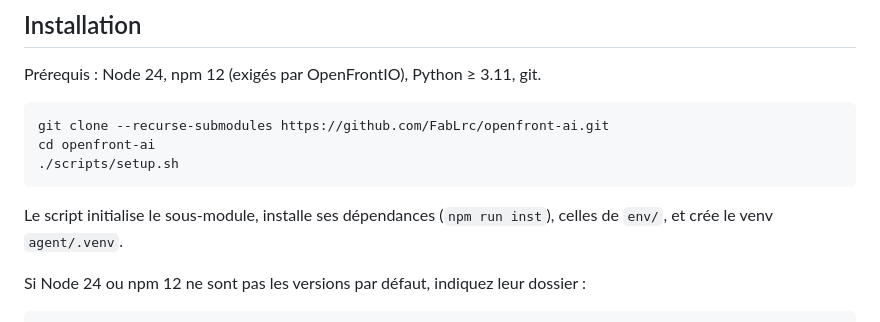
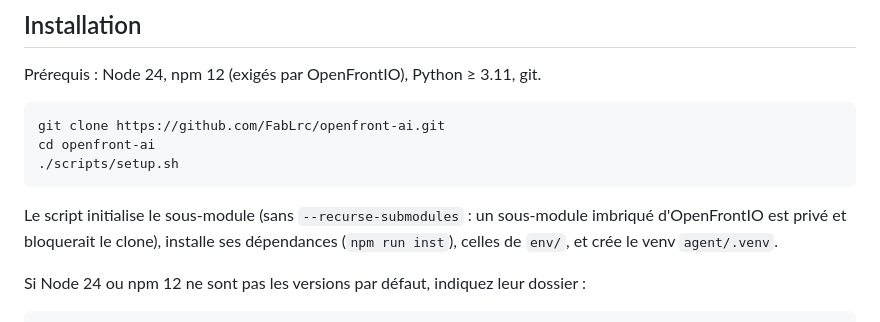
Before and after one commit to FabLrc/openfront-ai, a Markdown page: README.md, the part around the change. Rendered like a GitHub page.

Commit message:
Documentation : cloner sans --recurse-submodules, tout est sur main

````diff
--- a/README.md
+++ b/README.md
@@ -26,12 +26,13 @@ affiche la partie en direct.
 Prérequis : Node 24, npm 12 (exigés par OpenFrontIO), Python ≥ 3.11, git.
 
 ```bash
-git clone --recurse-submodules https://github.com/FabLrc/openfront-ai.git
+git clone https://github.com/FabLrc/openfront-ai.git
 cd openfront-ai
 ./scripts/setup.sh
 ```
 
-Le script initialise le sous-module, installe ses dépendances
+Le script initialise le sous-module (sans `--recurse-submodules` : un
+sous-module imbriqué d'OpenFrontIO est privé et bloquerait le clone), installe ses dépendances
 (`npm run inst`), celles de `env/`, et crée le venv `agent/.venv`.
 
 Si Node 24 ou npm 12 ne sont pas les versions par défaut, indiquez leur dossier :
````
Also changed, not shown: docs/pc-windows.md (+1 -2 lines).
